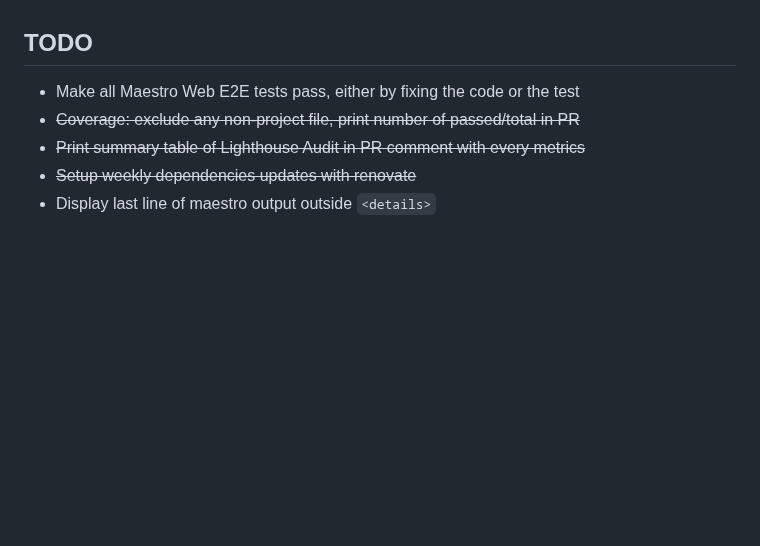
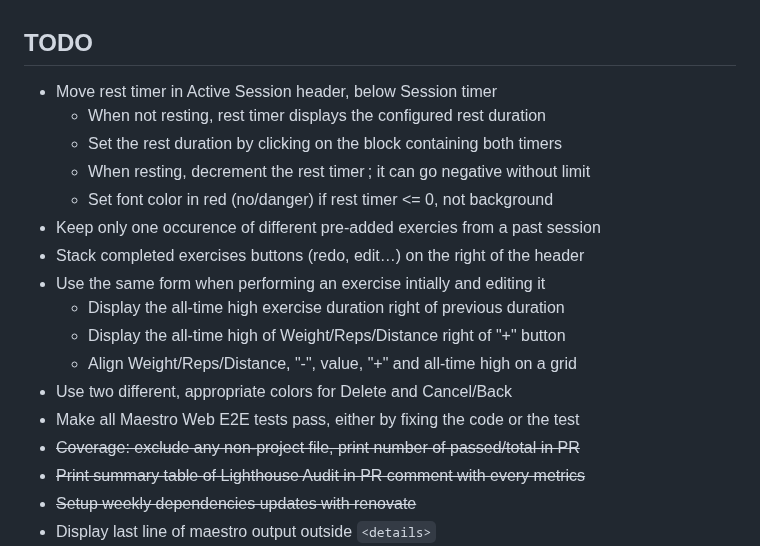
Before and after one commit to gfauredev/LogOut, a Markdown page: README.md, the part around the change. Rendered like a GitHub page; blank space fills up the shorter version.

Commit message:
doc: todo

```diff
--- a/README.md
+++ b/README.md
@@ -204,6 +204,18 @@ checks that run every Sunday at midnight on the `main` branch.
 
 ## TODO
 
+- Move rest timer in Active Session header, below Session timer
+  - When not resting, rest timer displays the configured rest duration
+  - Set the rest duration by clicking on the block containing both timers
+  - When resting, decrement the rest timer ; it can go negative without limit
+  - Set font color in red (no/danger) if rest timer <= 0, not background
+- Keep only one occurence of different pre-added exercies from a past session
+- Stack completed exercises buttons (redo, edit…) on the right of the header
+- Use the same form when performing an exercise intially and editing it
+  - Display the all-time high exercise duration right of previous duration
+  - Display the all-time high of Weight/Reps/Distance right of "+" button
+  - Align Weight/Reps/Distance, "-", value, "+" and all-time high on a grid
+- Use two different, appropriate colors for Delete and Cancel/Back
 - Make all Maestro Web E2E tests pass, either by fixing the code or the test
 - ~~Coverage: exclude any non-project file, print number of passed/total in PR~~
 - ~~Print summary table of Lighthouse Audit in PR comment with every metrics~~
```
